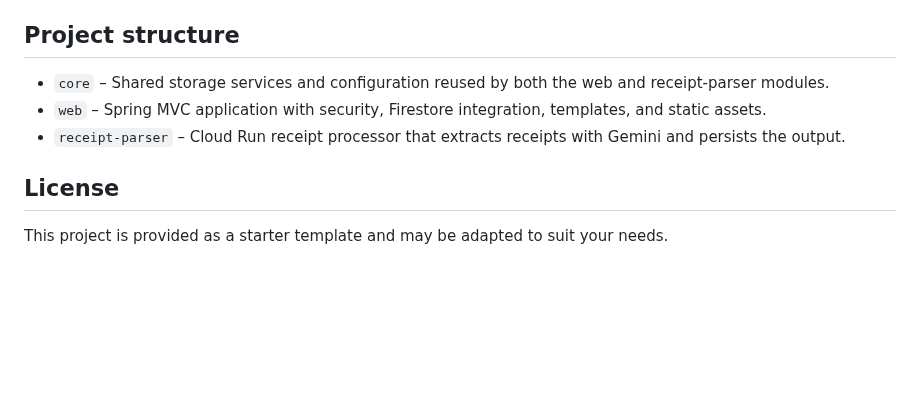
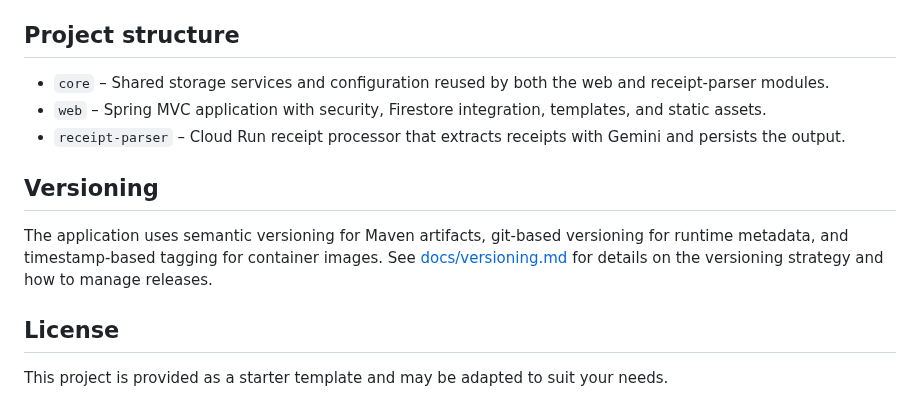
Before and after one commit to pekelund-dev/codex-test, a Markdown page: README.md, the part around the change. Drawn GitHub-style; blank space fills up the shorter version.

Commit message:
Add versioning documentation and README reference
Co-authored-by: pekelund-dev <155527227+pekelund-dev@users.noreply.github.com>

```diff
--- a/README.md
+++ b/README.md
@@ -297,6 +297,10 @@ To enable Google sign-in, create OAuth credentials in the Google Cloud Console a
 - `web` – Spring MVC application with security, Firestore integration, templates, and static assets.
 - `receipt-parser` – Cloud Run receipt processor that extracts receipts with Gemini and persists the output.
 
+## Versioning
+
+The application uses semantic versioning for Maven artifacts, git-based versioning for runtime metadata, and timestamp-based tagging for container images. See [docs/versioning.md](docs/versioning.md) for details on the versioning strategy and how to manage releases.
+
 ## License
 
 This project is provided as a starter template and may be adapted to suit your needs.
```
Also changed, not shown: docs/versioning.md (added, +197 -0 lines).
